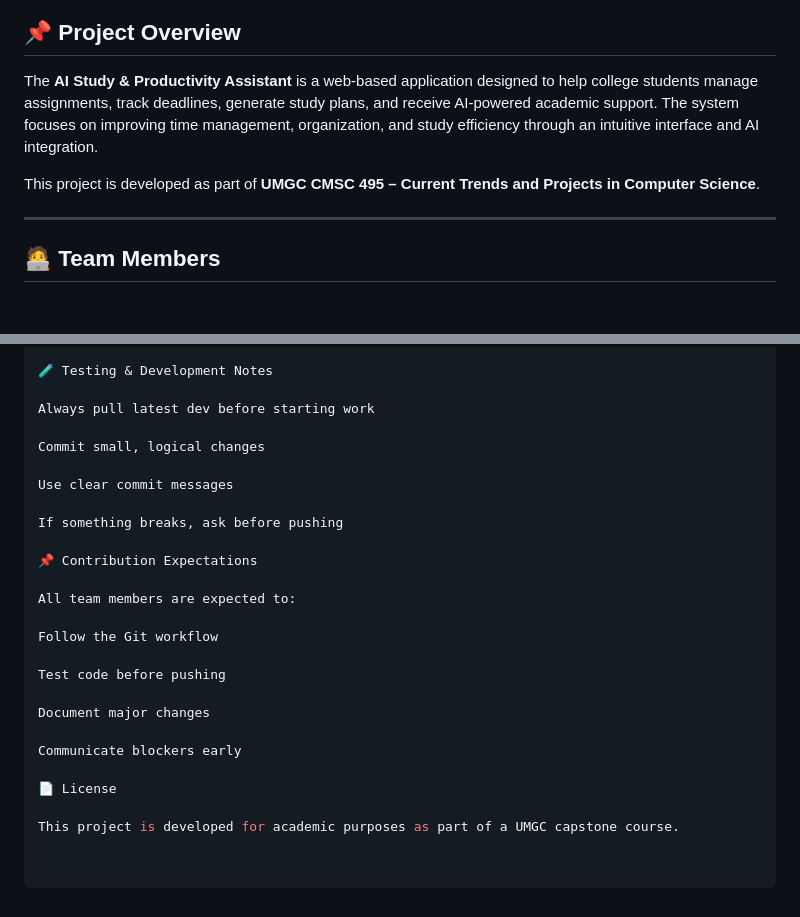
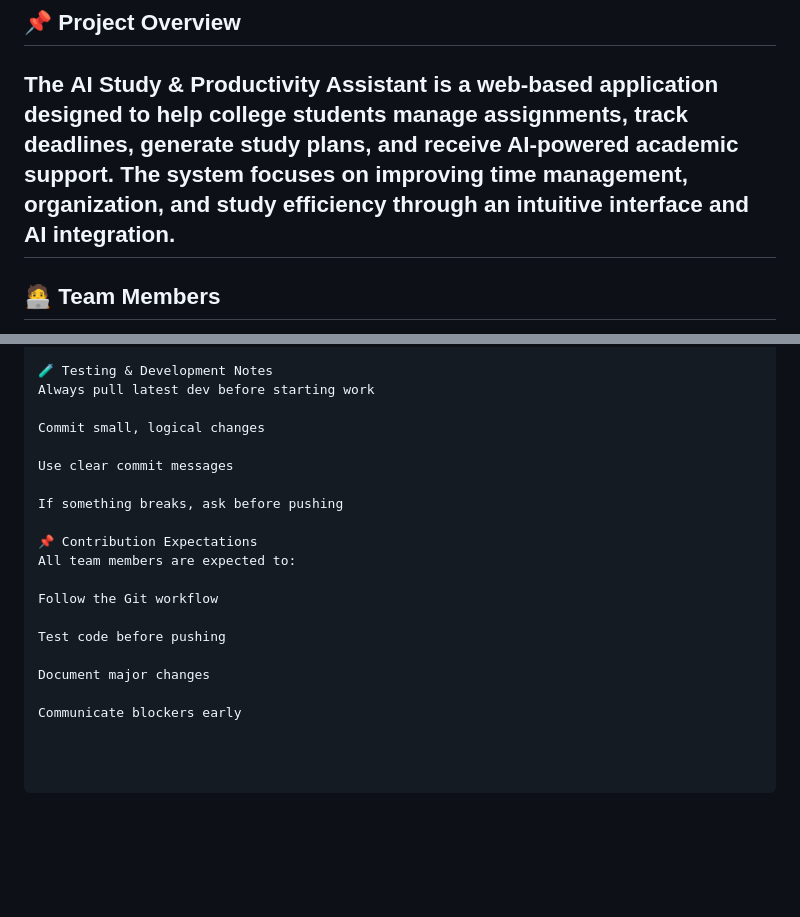
Before and after one commit to Vros15/ai-study-productivity-assistant, a Markdown page: README.md, 2 parts joined by grey strips. Rendered like a GitHub page; blank space fills up the shorter version.

```diff
--- a/README.md
+++ b/README.md
@@ -2,9 +2,6 @@
 
 ## 📌 Project Overview
 The **AI Study & Productivity Assistant** is a web-based application designed to help college students manage assignments, track deadlines, generate study plans, and receive AI-powered academic support. The system focuses on improving time management, organization, and study efficiency through an intuitive interface and AI integration.
-
-This project is developed as part of **UMGC CMSC 495 – Current Trends and Projects in Computer Science**.
-
 ---
 
 ## 🧑‍💻 Team Members
@@ -160,7 +127,6 @@ git push origin feature-your-feature-name
 Then open a Pull Request → dev on GitHub.
 
 🧪 Testing & Development Notes
-
 Always pull latest dev before starting work
 
 Commit small, logical changes
@@ -170,7 +136,6 @@ Use clear commit messages
 If something breaks, ask before pushing
 
 📌 Contribution Expectations
-
 All team members are expected to:
 
 Follow the Git workflow
@@ -180,7 +145,3 @@ Test code before pushing
 Document major changes
 
 Communicate blockers early
-
-📄 License
-
-This project is developed for academic purposes as part of a UMGC capstone course.
```
Also changed, not shown: other parts of README.md (+0 -30 lines).
